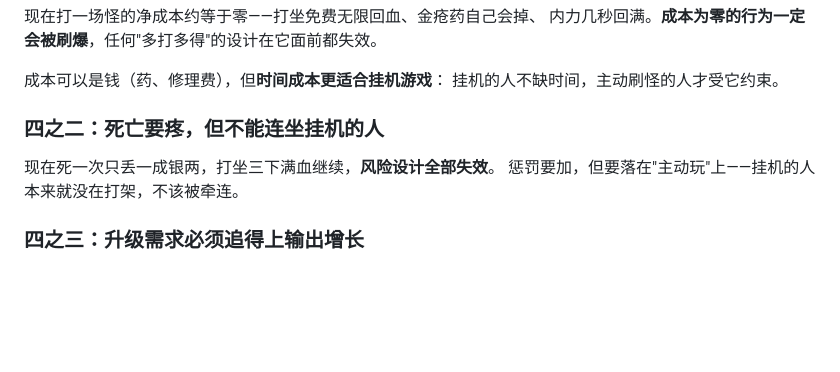
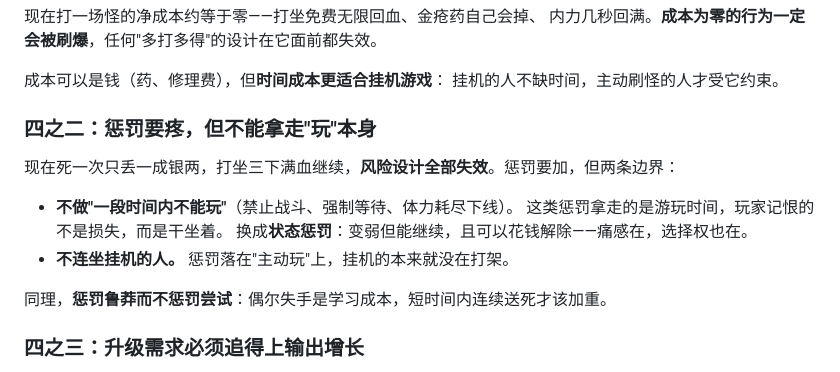
Before and after one commit to FlyingLxy/martialArtsWorld, a Markdown page: docs/原则.md, the part around the change. Drawn GitHub-style; blank space fills up the shorter version.

```diff
--- a/docs/原则.md
+++ b/docs/原则.md
@@ -50,10 +50,16 @@
 成本可以是钱（药、修理费），但**时间成本更适合挂机游戏**：
 挂机的人不缺时间，主动刷怪的人才受它约束。
 
-### 四之二：死亡要疼，但不能连坐挂机的人
+### 四之二：惩罚要疼，但不能拿走"玩"本身
 
-现在死一次只丢一成银两，打坐三下满血继续，**风险设计全部失效**。
-惩罚要加，但要落在"主动玩"上——挂机的人本来就没在打架，不该被牵连。
+现在死一次只丢一成银两，打坐三下满血继续，**风险设计全部失效**。惩罚要加，但两条边界：
+
+- **不做"一段时间内不能玩"**（禁止战斗、强制等待、体力耗尽下线）。
+  这类惩罚拿走的是游玩时间，玩家记恨的不是损失，而是干坐着。
+  换成**状态惩罚**：变弱但能继续，且可以花钱解除——痛感在，选择权也在。
+- **不连坐挂机的人。** 惩罚落在"主动玩"上，挂机的本来就没在打架。
+
+同理，**惩罚鲁莽而不惩罚尝试**：偶尔失手是学习成本，短时间内连续送死才该加重。
 
 ### 四之三：升级需求必须追得上输出增长
 
```
Also changed, not shown: docs/经济与成本.md (+41 -11 lines).
